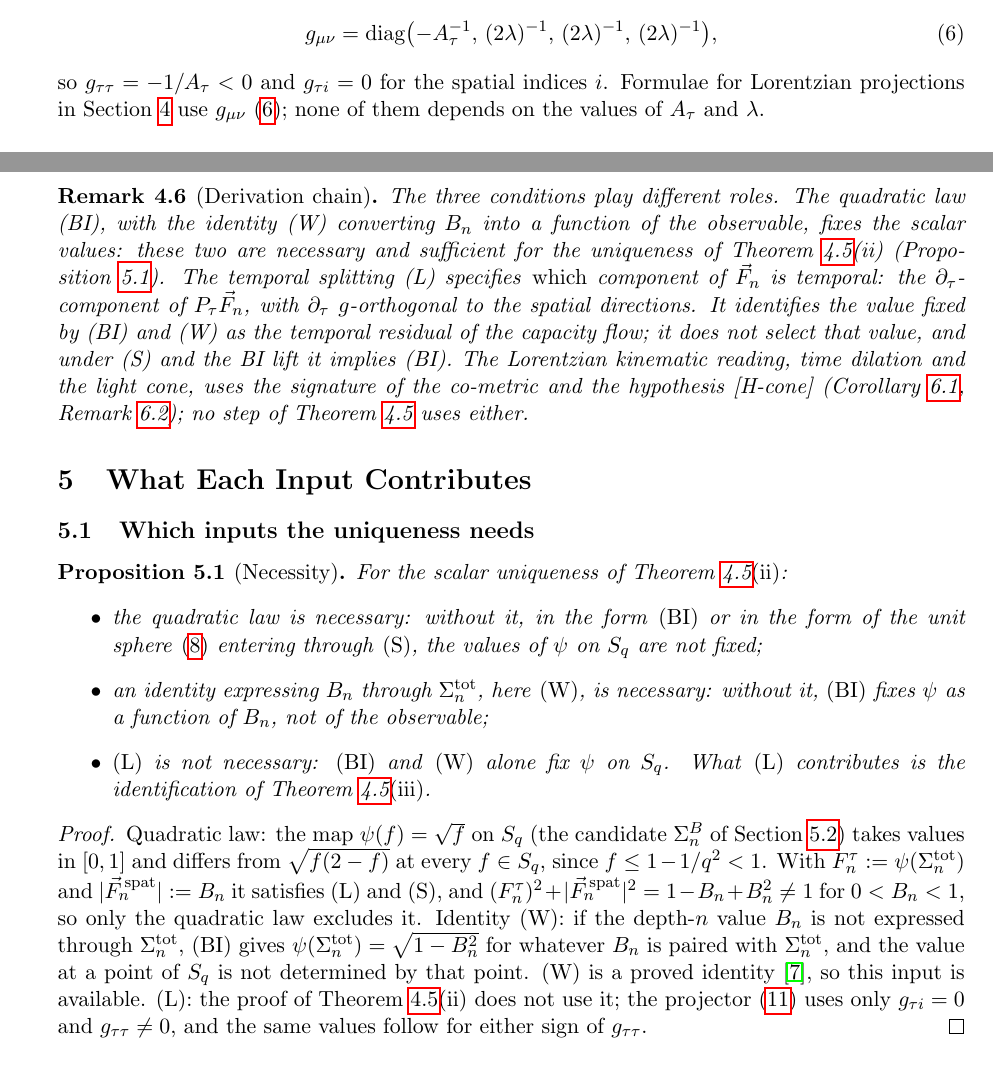
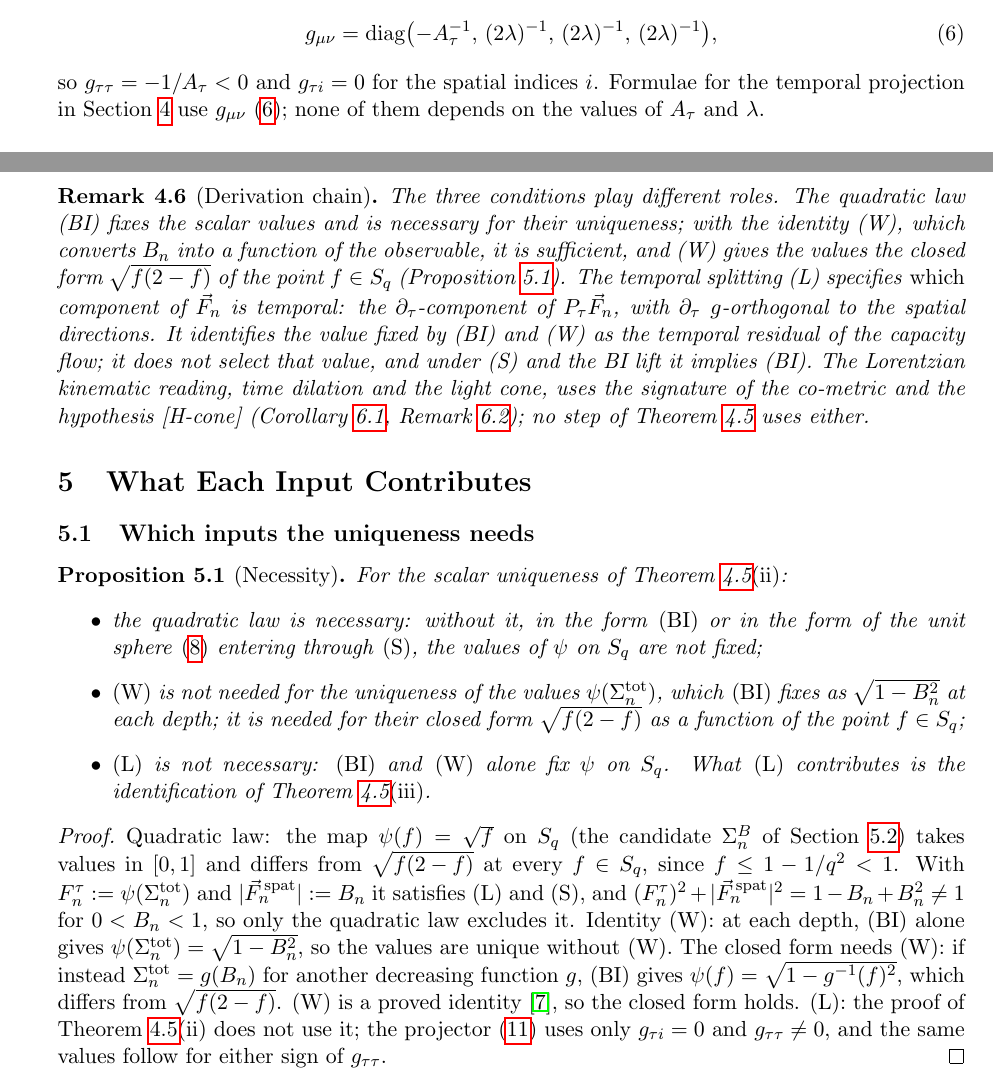
Before and after one commit to Cosmochrony/temporal-projection, a LaTeX paper (tex/temporal-projection.tex): two parts of pages 5 and 8 of 12, joined at a grey line, cut so that both start at the same text. Compiled offline with pdfLaTeX.

Commit message:
I-2 review round 1: attained-values interval, role of (W) (closed form, not uniqueness), load at most B_R, light-cone reading under [H-cone]; wording fixes

```diff
--- a/tex/temporal-projection.tex
+++ b/tex/temporal-projection.tex
@@ -244,7 +244,7 @@ Construction, Uniqueness, and the Lorentz Identification}
         g_{\mu\nu} = \mathrm{diag}\bigl(-A_\tau^{-1},\, (2\lambda)^{-1},\, (2\lambda)^{-1},\, (2\lambda)^{-1}\bigr),
       \end{equation}
       so $g_{\tau\tau} = -1/A_\tau < 0$ and $g_{\tau i} = 0$ for the spatial indices~$i$.
-      Formulae for Lorentzian projections in Section~\ref{sec:construction} use
+      Formulae for the temporal projection in Section~\ref{sec:construction} use
       $g_{\mu\nu}$~\eqref{eq:invmetric}; none of them depends on the values of $A_\tau$ and $\lambda$.
 
     \subsection{Born--Infeld admissibility budget}
@@ -471,9 +472,9 @@ Construction, Uniqueness, and the Lorentz Identification}
 
       \begin{remark}[Derivation chain]\label{rem:chain}
         The three conditions play different roles.
-        The quadratic law (BI), with the identity (W) converting $B_n$ into a function of the observable, fixes the
-        scalar values: these two are necessary and sufficient for the uniqueness of Theorem~\ref{thm:main}(ii)
-        (Proposition~\ref{prop:necessity}).
+        The quadratic law (BI) fixes the scalar values and is necessary for their uniqueness; with the identity (W),
+        which converts $B_n$ into a function of the observable, it is sufficient, and (W) gives the values the closed
+        form $\sqrt{f(2-f)}$ of the point $f \in S_q$ (Proposition~\ref{prop:necessity}).
         The temporal splitting (L) specifies \emph{which} component of $\vec{F}_n$ is temporal: the
         $\partial_\tau$-component of $P_\tau\vec{F}_n$, with $\partial_\tau$ $g$-orthogonal to the spatial directions.
         It identifies the value fixed by (BI) and (W) as the temporal residual of the capacity flow; it does not
@@ -492,8 +493,9 @@ Construction, Uniqueness, and the Lorentz Identification}
         \begin{itemize}
           \item the quadratic law is necessary: without it, in the form \textup{(BI)} or in the form of the unit
           sphere~\eqref{eq:BIsphere} entering through \textup{(S)}, the values of $\psi$ on $S_q$ are not fixed;
-          \item an identity expressing $B_n$ through $\Sigma_n^{\mathrm{tot}}$, here \textup{(W)}, is necessary:
-          without it, \textup{(BI)} fixes $\psi$ as a function of $B_n$, not of the observable;
+          \item \textup{(W)} is not needed for the uniqueness of the values $\psi(\Sigma_n^{\mathrm{tot}})$, which
+          \textup{(BI)} fixes as $\sqrt{1-B_n^2}$ at each depth; it is needed for their closed form
+          $\sqrt{f(2-f)}$ as a function of the point $f \in S_q$;
           \item \textup{(L)} is not necessary: \textup{(BI)} and \textup{(W)} alone fix $\psi$ on $S_q$.
           What \textup{(L)} contributes is the identification of Theorem~\ref{thm:main}\textup{(iii)}.
         \end{itemize}
@@ -506,10 +508,11 @@ Construction, Uniqueness, and the Lorentz Identification}
         With $F_n^\tau := \psi(\Sigma_n^{\mathrm{tot}})$ and $|\vec{F}_n^{\,\mathrm{spat}}| := B_n$ it satisfies (L) and
         (S), and $(F_n^\tau)^2 + |\vec{F}_n^{\,\mathrm{spat}}|^2 = 1 - B_n + B_n^2 \neq 1$ for $0 < B_n < 1$, so only the
         quadratic law excludes it.
-        Identity (W): if the depth-$n$ value $B_n$ is not expressed through $\Sigma_n^{\mathrm{tot}}$, (BI) gives
-        $\psi(\Sigma_n^{\mathrm{tot}}) = \sqrt{1-B_n^2}$ for whatever $B_n$ is paired with $\Sigma_n^{\mathrm{tot}}$, and the
-        value at a point of $S_q$ is not determined by that point.
-        (W) is a proved identity~\cite{Beau2026n}, so this input is available.
+        Identity (W): at each depth, (BI) alone gives $\psi(\Sigma_n^{\mathrm{tot}}) = \sqrt{1-B_n^2}$, so the values are
+        unique without (W).
+        The closed form needs (W): if instead $\Sigma_n^{\mathrm{tot}} = g(B_n)$ for another decreasing function $g$,
+        (BI) gives $\psi(f) = \sqrt{1 - g^{-1}(f)^2}$, which differs from $\sqrt{f(2-f)}$.
+        (W) is a proved identity~\cite{Beau2026n}, so the closed form holds.
         (L): the proof of Theorem~\ref{thm:main}(ii) does not use it; the projector~\eqref{eq:Ptau-vector} uses only
         $g_{\tau i} = 0$ and $g_{\tau\tau} \neq 0$, and the same values follow for either sign of $g_{\tau\tau}$.
       \end{proof}
```
Also changed, not shown: README.md, tex/temporal-projection.tex (14 more changed lines).
